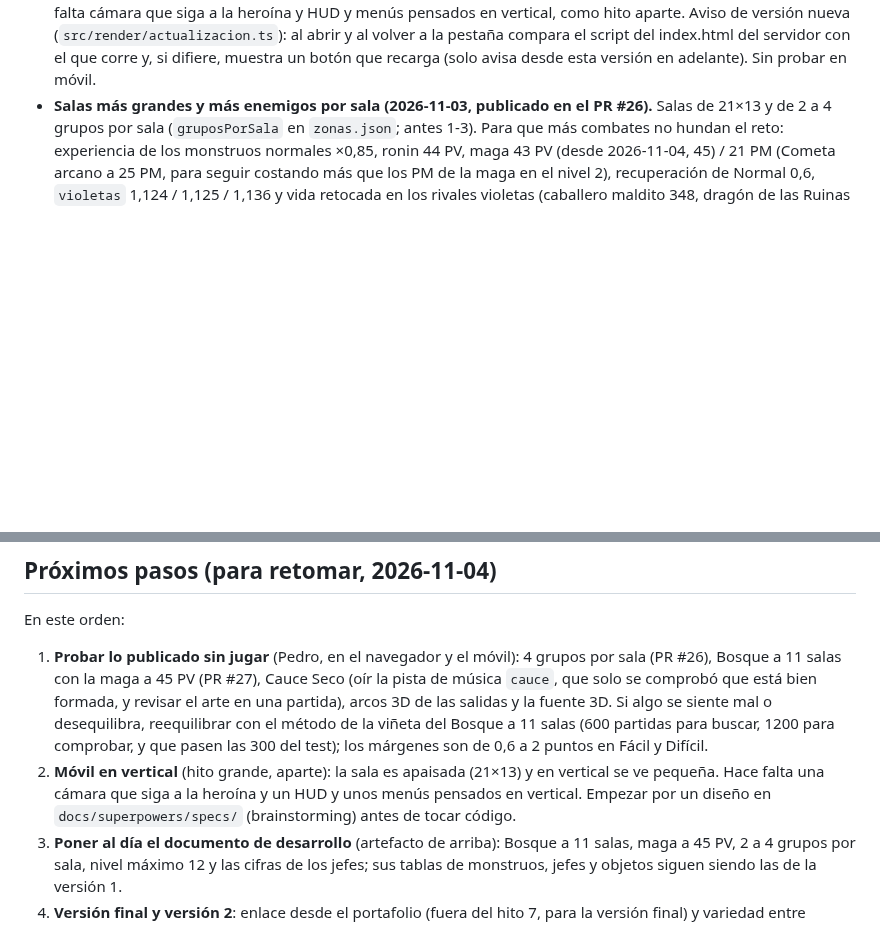
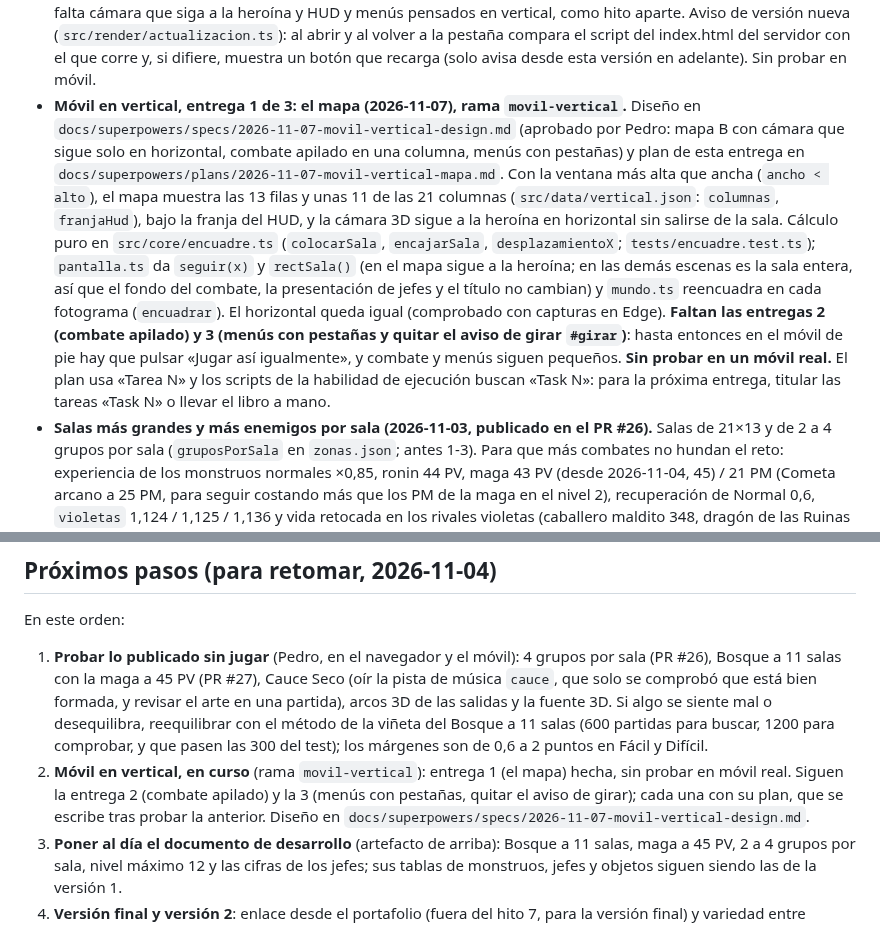
Before and after one commit to PEDROMIRAS/nenufar, a Markdown page: CLAUDE.md, 2 parts joined by grey strips. Rendered like a GitHub page; blank space fills up the shorter version.

Commit message:
CLAUDE.md: móvil en vertical, entrega 1 (el mapa)
Co-Authored-By: Claude Sonnet 5.5 <noreply@anthropic.com>

```diff
--- a/CLAUDE.md
+++ b/CLAUDE.md
@@ -27,6 +27,7 @@ Si el diseño y este archivo discrepan, manda el documento; avisa de la discrepa
 - **Estilo lavanda en todas las pantallas (2026-10-27), rama `estilo-pantallas`.** Elegir rana, nombre, dificultad, puntos, equipo, portada, bestiario y logros, controles, mensajes, cartel de victoria, avisos del HUD y minimapa usan `src/render/marco.ts` (`dibujarFondo`, `dibujarCabecera`, `dibujarCaja`, `dibujarMarco`, `dibujarFila`, `PALETA`). `dibujarMenu` (botones) ya pinta cajas lavanda; `rectOpcion` sigue en uso. Quedan dorados solo en arte (mochila, modelos 3D). **Niebla (2026-10-27):** en el mapa el desenfoque ya no sigue a la heroína: la zona jugable se ve nítida y solo se emborronan los árboles de alrededor (`src/render/mundo/desenfoque.ts`, números en `bordes` de `hd2d.json`: `muro` 1, `fuerza` 6; con `muro` 2 la heroína sale borrosa al pegarse al borde). El combate y la portada siguen con el tilt-shift.
 - **Pantalla completa y sala grande (2026-10-27), rama `pantalla-completa`, publicada.** El mapa 3D y el canvas 2D cubren toda la ventana. La sala es de 21×13 tiles (672×416, `SALA_ANCHO`/`SALA_ALTO` en `src/render/pantalla.ts`) y se escala a todo lo que cabe, sin múltiplo entero. El canvas 2D tiene dos formas de colocarse (`fijarModo`, `colocarContexto`, `aLogico`): «ventana» (el mapa: HUD arriba a los lados, minimapa a la izquierda de la mochila con escala entera según el ancho libre, `ESCALA_HUD` 0,75) y «menú» (todo lo demás: la interfaz de 480×352 centrada; los fondos llenan `area`). Cada escena dice con `ventana` si dibuja en coordenadas de ventana y con `conMundo` si usa el 3D (si no, se oculta). El panel de acción del combate se dibuja a `PANEL_ESCALA` (`aPanel` para el toque; 0,8 se quedaba pequeño para el dedo, desde 2026-10-29 es 1). Decorado de fuera de la sala en `crearExterior` (`borde.ts`, `exterior` de `hd2d.json`). Las plantillas (24) se ensancharon con un script y se les repartió decorado al azar con semilla: sin retocar a mano. Pendiente: el fundido entre salas solo cubre la ventana del mapa pero no probado en móvil; Ruinas y Cripta, exterior muy plano; Pedro tiene que probarlo en el móvil.
 - **Móvil: HUD escalable y aviso de girar (2026-10-29), rama `hud-movil`.** El HUD del mapa ya no es el 75 % fijo de la escala de la sala: `vista.hud` (`pantalla.ts`, números en `HUD_CSS`) lo hace crecer con el lado corto de la ventana (lado/400 píxeles CSS por unidad, entre 0,9 y 2), así que en un móvil horizontal se lee y en un monitor grande no tapa. Sustituye a `ESCALA_HUD`. Se quitó el contador «Quedan N grupos» (Pedro: no quedaba bien); las puertas cerradas ya avisan. El aviso de girar el móvil vuelve a salir en cada carga: «Jugar así igualmente» ya no se guarda en los ajustes. La pantalla completa en táctil se pide con `pointerup` (con el dedo, Chrome no cuenta `pointerdown` como gesto). En iPhone no hay forma de quitar la barra del navegador desde la web: solo el icono de la pantalla de inicio, y el aviso de girar lo dice. Pendiente: el vertical sigue pequeño (sala 21×13 apaisada); haría falta cámara que siga a la heroína y HUD y menús pensados en vertical, como hito aparte. Aviso de versión nueva (`src/render/actualizacion.ts`): al abrir y al volver a la pestaña compara el script del index.html del servidor con el que corre y, si difiere, muestra un botón que recarga (solo avisa desde esta versión en adelante). Sin probar en móvil.
+- **Móvil en vertical, entrega 1 de 3: el mapa (2026-11-07), rama `movil-vertical`.** Diseño en `docs/superpowers/specs/2026-11-07-movil-vertical-design.md` (aprobado por Pedro: mapa B con cámara que sigue solo en horizontal, combate apilado en una columna, menús con pestañas) y plan de esta entrega en `docs/superpowers/plans/2026-11-07-movil-vertical-mapa.md`. Con la ventana más alta que ancha (`ancho < alto`), el mapa muestra las 13 filas y unas 11 de las 21 columnas (`src/data/vertical.json`: `columnas`, `franjaHud`), bajo la franja del HUD, y la cámara 3D sigue a la heroína en horizontal sin salirse de la sala. Cálculo puro en `src/core/encuadre.ts` (`colocarSala`, `encajarSala`, `desplazamientoX`; `tests/encuadre.test.ts`); `pantalla.ts` da `seguir(x)` y `rectSala()` (en el mapa sigue a la heroína; en las demás escenas es la sala entera, así que el fondo del combate, la presentación de jefes y el título no cambian) y `mundo.ts` reencuadra en cada fotograma (`encuadrar`). El horizontal queda igual (comprobado con capturas en Edge). **Faltan las entregas 2 (combate apilado) y 3 (menús con pestañas y quitar el aviso de girar `#girar`)**: hasta entonces en el móvil de pie hay que pulsar «Jugar así igualmente», y combate y menús siguen pequeños. **Sin probar en un móvil real.** El plan usa «Tarea N» y los scripts de la habilidad de ejecución buscan «Task N»: para la próxima entrega, titular las tareas «Task N» o llevar el libro a mano.
 - **Salas más grandes y más enemigos por sala (2026-11-03, publicado en el PR #26).** Salas de 21×13 y de 2 a 4 grupos por sala (`gruposPorSala` en `zonas.json`; antes 1-3). Para que más combates no hundan el reto: experiencia de los monstruos normales ×0,85, ronin 44 PV, maga 43 PV (desde 2026-11-04, 45) / 21 PM (Cometa arcano a 25 PM, para seguir costando más que los PM de la maga en el nivel 2), recuperación de Normal 0,6, `violetas` 1,124 / 1,125 / 1,136 y vida retocada en los rivales violetas (caballero maldito 348, dragón de las Ruinas 181, dragón de la Cripta 351, oni 335, dragón del Cauce 314). Resultado (ronin / maga): Fácil 72 / 68, Normal 47 / 49, Difícil 27 / 29. Más combates dan más nivel antes de cada jefe, así que los violetas salían demasiado fáciles; se buscaron con una búsqueda aleatoria sobre 11 parámetros. **Sin jugar en el navegador**: falta ver si 4 grupos en una sala se sienten bien. Lo que viene, en la sección «Próximos pasos» (más abajo).
 - **Guardado de la partida (2026-10-26)**, rama `guardar-partida`: se guarda al entrar en cada sala (`src/core/guardado.ts`, clave `nenufar.partida`) y al volver a abrir el juego se aparece en esa sala con «Partida recuperada», sin portada. Solo protege de cierres sin querer: morir, ganar o «Salir» la borran, y cerrar a mitad de un combate no lo salva: al volver se repite ese combate desde el principio, con la vida y los dados de entonces (Pedro: «no quiero trampas»; el guardado lleva el campo `combate` y al acabar el combate se vuelve a guardar). Se guardan claves, no copias de los JSON; un guardado de otra versión o con claves que ya no existen se descarta. Cada cofre sortea con su propio azar (zona y sala), así que cerrar y volver no lo cambia. Mientras hay partida, cerrar la pestaña pregunta antes (`beforeunload`). Diseño en `docs/superpowers/specs/2026-10-26-guardar-partida-design.md`; plan en `docs/superpowers/plans/2026-10-26-guardar-partida.md`.
 - Los jefes violetas llevan además el multiplicador `violetas` de `dificultades.json`; su dureza la comprueba `tests/violetas.test.ts`: cada heroína, de media entre los tres jefes violetas, en Fácil 65, Normal 50, Difícil 35 (±10, bajados 10 puntos el 2026-10-30); ningún combate violeta por debajo del 25 % con ninguna heroína; el dragón, entre 20 puntos por debajo y 10 por encima del jefe violeta de su zona. Los dos jefes del Bosque son los más sensibles (combates cortos a nivel bajo). Los monstruos con `oculto: true` no cuentan en el bestiario ni en «Naturalista».
@@ -42,7 +43,7 @@ Si el diseño y este archivo discrepan, manda el documento; avisa de la discrepa
 En este orden:
 
 1. **Probar lo publicado sin jugar** (Pedro, en el navegador y el móvil): 4 grupos por sala (PR #26), Bosque a 11 salas con la maga a 45 PV (PR #27), Cauce Seco (oír la pista de música `cauce`, que solo se comprobó que está bien formada, y revisar el arte en una partida), arcos 3D de las salidas y la fuente 3D. Si algo se siente mal o desequilibra, reequilibrar con el método de la viñeta del Bosque a 11 salas (600 partidas para buscar, 1200 para comprobar, y que pasen las 300 del test); los márgenes son de 0,6 a 2 puntos en Fácil y Difícil.
-2. **Móvil en vertical** (hito grande, aparte): la sala es apaisada (21×13) y en vertical se ve pequeña. Hace falta una cámara que siga a la heroína y un HUD y unos menús pensados en vertical. Empezar por un diseño en `docs/superpowers/specs/` (brainstorming) antes de tocar código.
+2. **Móvil en vertical, en curso** (rama `movil-vertical`): entrega 1 (el mapa) hecha, sin probar en móvil real. Siguen la entrega 2 (combate apilado) y la 3 (menús con pestañas, quitar el aviso de girar); cada una con su plan, que se escribe tras probar la anterior. Diseño en `docs/superpowers/specs/2026-11-07-movil-vertical-design.md`.
 3. **Poner al día el documento de desarrollo** (artefacto de arriba): Bosque a 11 salas, maga a 45 PV, 2 a 4 grupos por sala, nivel máximo 12 y las cifras de los jefes; sus tablas de monstruos, jefes y objetos siguen siendo las de la versión 1.
 4. **Versión final y versión 2**: enlace desde el portafolio (fuera del hito 7, para la versión final) y variedad entre partidas.
 5. **Limpieza**: el traspaso `docs/superpowers/handoff/2026-10-30-cauce-seco-traspaso.md` está anticuado (borrarlo o ponerlo al día).
```
